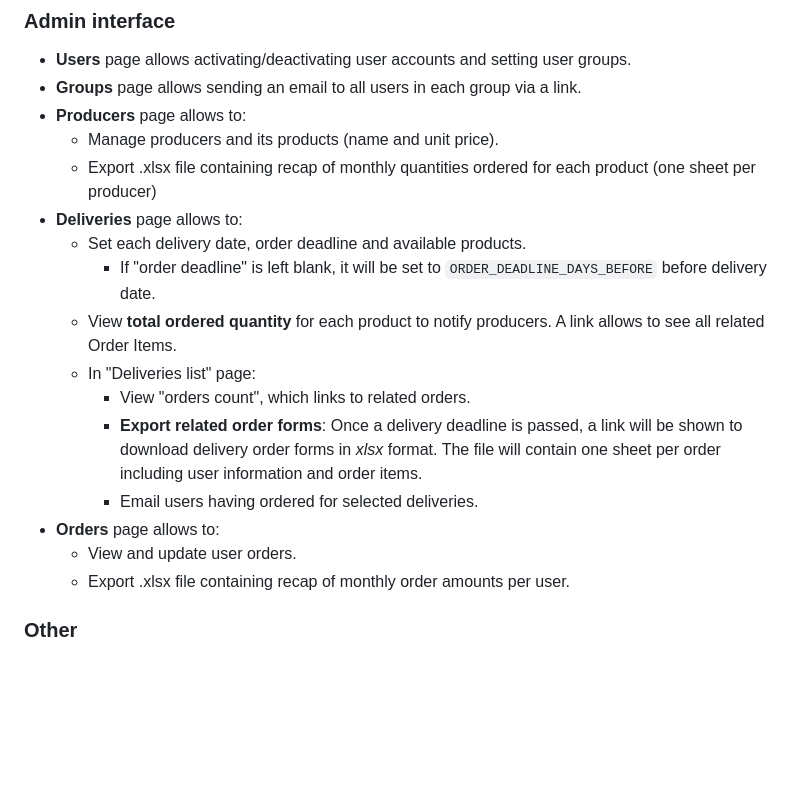
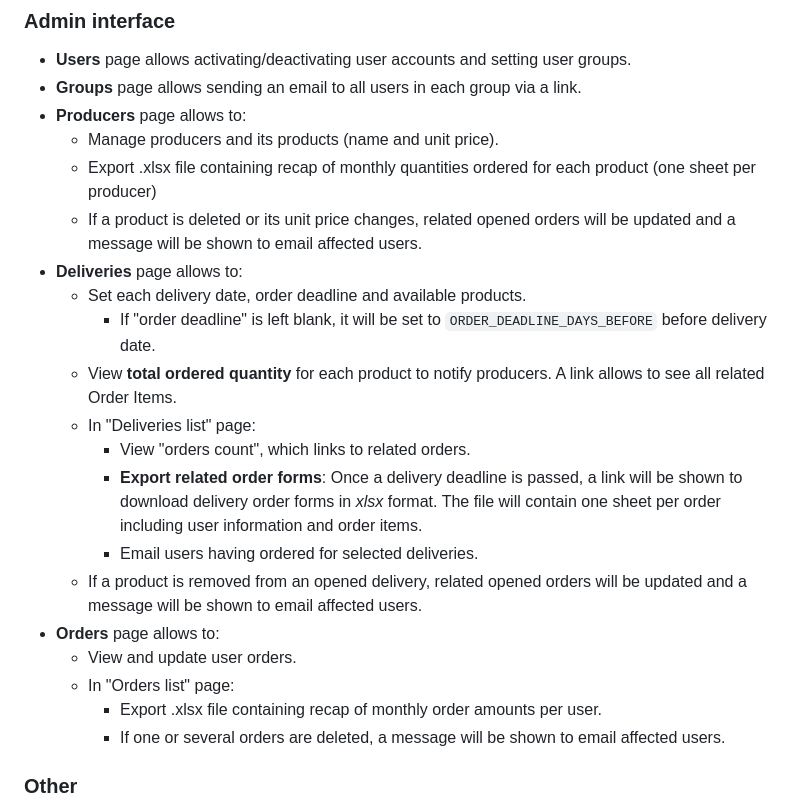
Before and after one commit to daniel-ob/baskets, a Markdown page: README.md, the part around the change. Drawn GitHub-style; blank space fills up the shorter version.

Commit message:
Update README: complete features of Admin interface

```diff
--- a/README.md
+++ b/README.md
@@ -58,6 +58,7 @@ All functionalities except "contact" requires authentication.
 - **Producers** page allows to:
   - Manage producers and its products (name and unit price).
   - Export .xlsx file containing recap of monthly quantities ordered for each product (one sheet per producer)
+  - If a product is deleted or its unit price changes, related opened orders will be updated and a message will be shown to email affected users.
 - **Deliveries** page allows to:
   - Set each delivery date, order deadline and available products.
     - If "order deadline" is left blank, it will be set to `ORDER_DEADLINE_DAYS_BEFORE` before delivery date.
@@ -66,9 +67,12 @@ All functionalities except "contact" requires authentication.
     - View "orders count", which links to related orders.
     - **Export related order forms**: Once a delivery deadline is passed, a link will be shown to download delivery order forms in *xlsx* format. The file will contain one sheet per order including user information and order items.
     - Email users having ordered for selected deliveries.
+  - If a product is removed from an opened delivery, related opened orders will be updated and a message will be shown to email affected users.
 - **Orders** page allows to:
   - View and update user orders.
-  - Export .xlsx file containing recap of monthly order amounts per user.
+  - In "Orders list" page:
+    - Export .xlsx file containing recap of monthly order amounts per user.
+    - If one or several orders are deleted, a message will be shown to email affected users.
 
 ### Other
 
```
